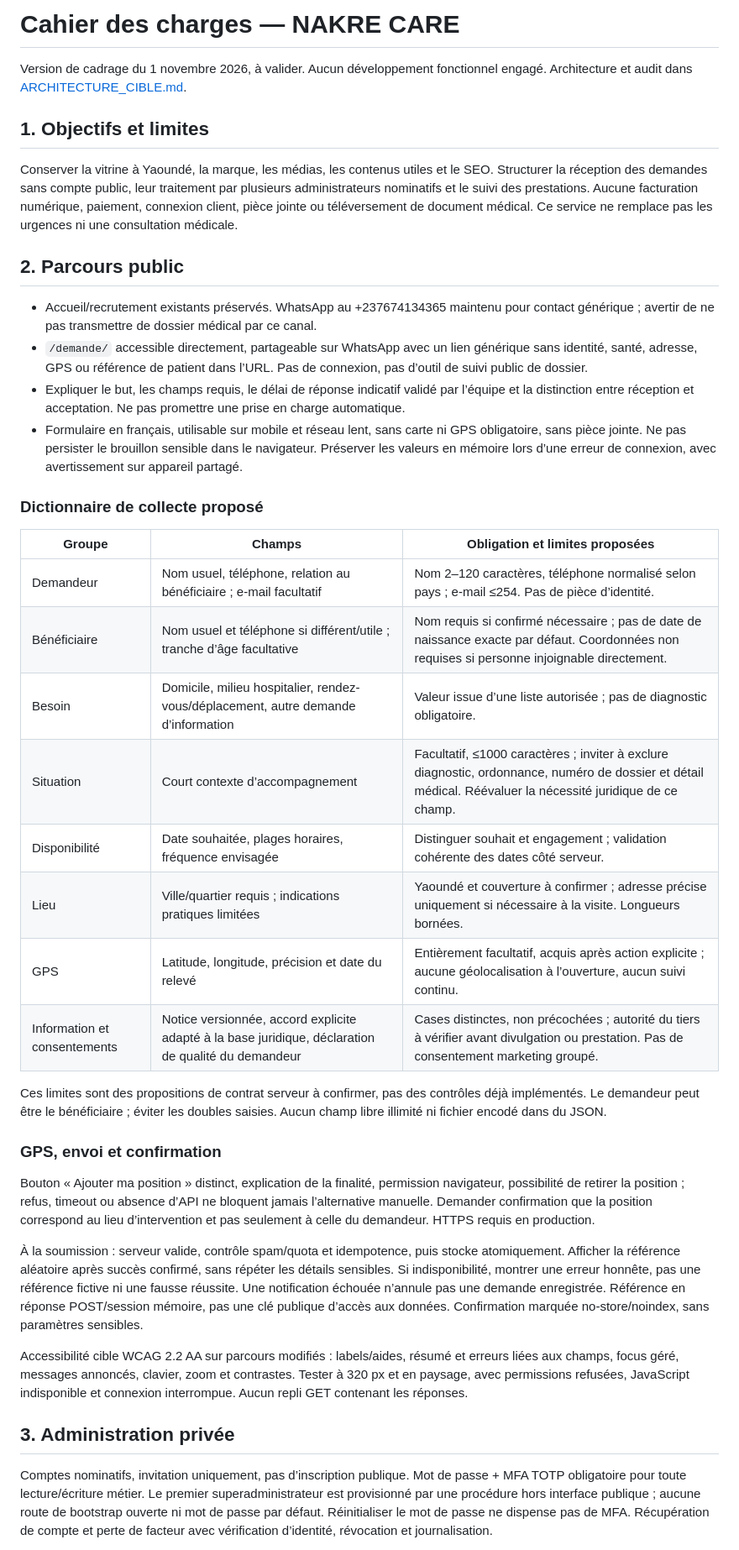
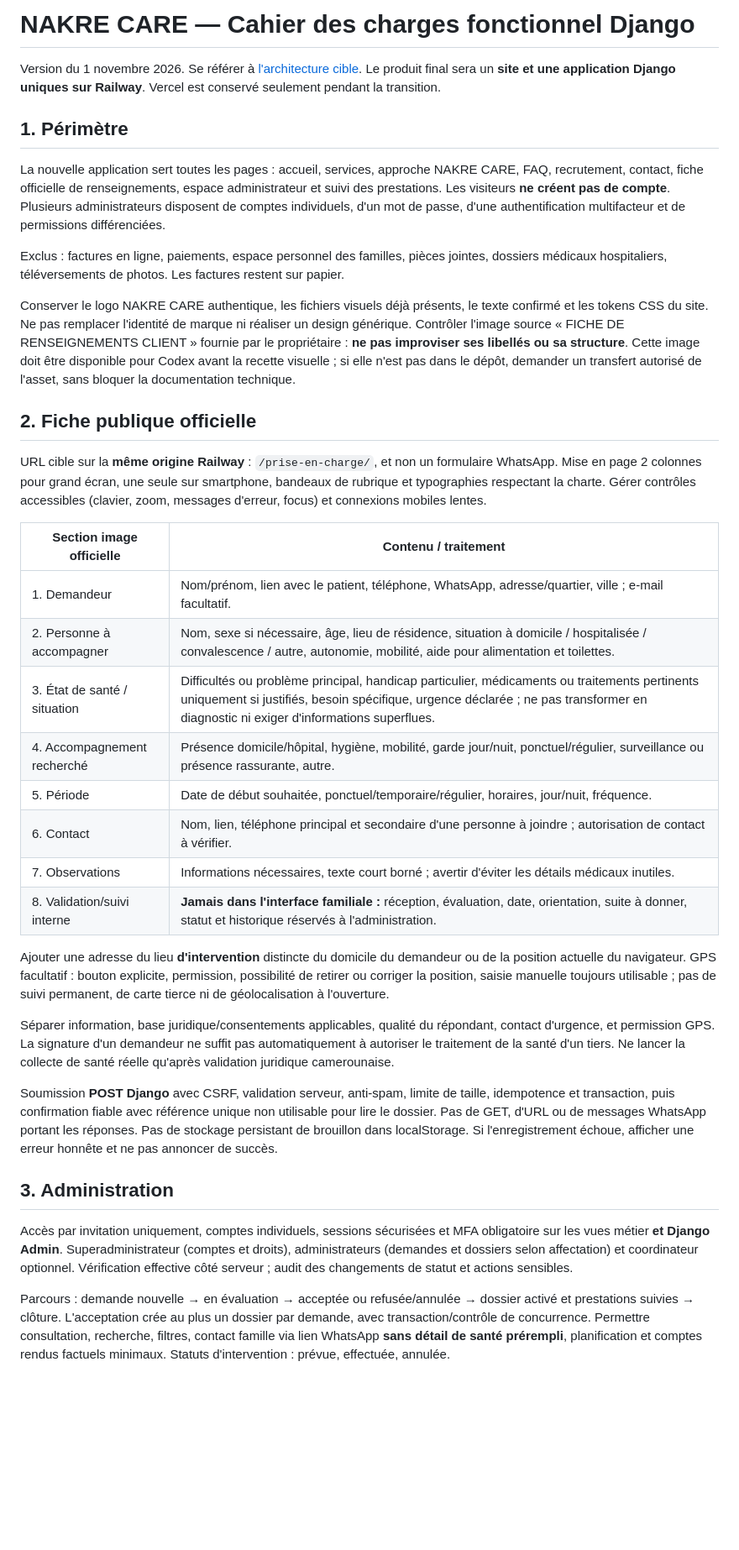
Before and after one commit to ndongorenevaldez-design/nakre-care, a Markdown page: docs/CAHIER_DES_CHARGES.md, the part around one of its changes. Shown at 84% size. Drawn GitHub-style; blank space fills up the shorter version.

Commit message:
docs: aligner docs/CAHIER_DES_CHARGES.md sur Django complet Railway et transition Vercel

```diff
--- a/docs/CAHIER_DES_CHARGES.md
+++ b/docs/CAHIER_DES_CHARGES.md
@@ -1,42 +1,39 @@
-# Cahier des charges — NAKRE CARE
+# NAKRE CARE — Cahier des charges fonctionnel Django
 
-Version de cadrage du 1 novembre 2026, à valider. Aucun développement fonctionnel engagé. Architecture et audit dans [ARCHITECTURE_CIBLE.md](ARCHITECTURE_CIBLE.md).
+Version du 1 novembre 2026. Se référer à [l'architecture cible](ARCHITECTURE_CIBLE.md). Le produit final sera un **site et une application Django uniques sur Railway**. Vercel est conservé seulement pendant la transition.
 
-## 1. Objectifs et limites
+## 1. Périmètre
 
-Conserver la vitrine à Yaoundé, la marque, les médias, les contenus utiles et le SEO. Structurer la réception des demandes sans compte public, leur traitement par plusieurs administrateurs nominatifs et le suivi des prestations. Aucune facturation numérique, paiement, connexion client, pièce jointe ou téléversement de document médical. Ce service ne remplace pas les urgences ni une consultation médicale.
+La nouvelle application sert toutes les pages : accueil, services, approche NAKRE CARE, FAQ, recrutement, contact, fiche officielle de renseignements, espace administrateur et suivi des prestations. Les visiteurs **ne créent pas de compte**. Plusieurs administrateurs disposent de comptes individuels, d'un mot de passe, d'une authentification multifacteur et de permissions différenciées.
 
-## 2. Parcours public
+Exclus : factures en ligne, paiements, espace personnel des familles, pièces jointes, dossiers médicaux hospitaliers, téléversements de photos. Les factures restent sur papier.
 
-- Accueil/recrutement existants préservés. WhatsApp au +237674134365 maintenu pour contact générique ; avertir de ne pas transmettre de dossier médical par ce canal.
-- `/demande/` accessible directement, partageable sur WhatsApp avec un lien générique sans identité, santé, adresse, GPS ou référence de patient dans l’URL. Pas de connexion, pas d’outil de suivi public de dossier.
-- Expliquer le but, les champs requis, le délai de réponse indicatif validé par l’équipe et la distinction entre réception et acceptation. Ne pas promettre une prise en charge automatique.
-- Formulaire en français, utilisable sur mobile et réseau lent, sans carte ni GPS obligatoire, sans pièce jointe. Ne pas persister le brouillon sensible dans le navigateur. Préserver les valeurs en mémoire lors d’une erreur de connexion, avec avertissement sur appareil partagé.
+Conserver le logo NAKRE CARE authentique, les fichiers visuels déjà présents, le texte confirmé et les tokens CSS du site. Ne pas remplacer l'identité de marque ni réaliser un design générique. Contrôler l'image source « FICHE DE RENSEIGNEMENTS CLIENT » fournie par le propriétaire : **ne pas improviser ses libellés ou sa structure**. Cette image doit être disponible pour Codex avant la recette visuelle ; si elle n'est pas dans le dépôt, demander un transfert autorisé de l'asset, sans bloquer la documentation technique.
 
-### Dictionnaire de collecte proposé
+## 2. Fiche publique officielle
 
-| Groupe | Champs | Obligation et limites proposées |
-| --- | --- | --- |
-| Demandeur | Nom usuel, téléphone, relation au bénéficiaire ; e-mail facultatif | Nom 2–120 caractères, téléphone normalisé selon pays ; e-mail ≤254. Pas de pièce d’identité. |
-| Bénéficiaire | Nom usuel et téléphone si différent/utile ; tranche d’âge facultative | Nom requis si confirmé nécessaire ; pas de date de naissance exacte par défaut. Coordonnées non requises si personne injoignable directement. |
-| Besoin | Domicile, milieu hospitalier, rendez-vous/déplacement, autre demande d’information | Valeur issue d’une liste autorisée ; pas de diagnostic obligatoire. |
-| Situation | Court contexte d’accompagnement | Facultatif, ≤1000 caractères ; inviter à exclure diagnostic, ordonnance, numéro de dossier et détail médical. Réévaluer la nécessité juridique de ce champ. |
-| Disponibilité | Date souhaitée, plages horaires, fréquence envisagée | Distinguer souhait et engagement ; validation cohérente des dates côté serveur. |
-| Lieu | Ville/quartier requis ; indications pratiques limitées | Yaoundé et couverture à confirmer ; adresse précise uniquement si nécessaire à la visite. Longueurs bornées. |
-| GPS | Latitude, longitude, précision et date du relevé | Entièrement facultatif, acquis après action explicite ; aucune géolocalisation à l’ouverture, aucun suivi continu. |
-| Information et consentements | Notice versionnée, accord explicite adapté à la base juridique, déclaration de qualité du demandeur | Cases distinctes, non précochées ; autorité du tiers à vérifier avant divulgation ou prestation. Pas de consentement marketing groupé. |
+URL cible sur la **même origine Railway** : `/prise-en-charge/`, et non un formulaire WhatsApp. Mise en page 2 colonnes pour grand écran, une seule sur smartphone, bandeaux de rubrique et typographies respectant la charte. Gérer contrôles accessibles (clavier, zoom, messages d'erreur, focus) et connexions mobiles lentes.
 
-Ces limites sont des propositions de contrat serveur à confirmer, pas des contrôles déjà implémentés. Le demandeur peut être le bénéficiaire ; éviter les doubles saisies. Aucun champ libre illimité ni fichier encodé dans du JSON.
+| Section image officielle | Contenu / traitement |
+| --- | --- |
+| 1. Demandeur | Nom/prénom, lien avec le patient, téléphone, WhatsApp, adresse/quartier, ville ; e-mail facultatif. |
+| 2. Personne à accompagner | Nom, sexe si nécessaire, âge, lieu de résidence, situation à domicile / hospitalisée / convalescence / autre, autonomie, mobilité, aide pour alimentation et toilettes. |
+| 3. État de santé / situation | Difficultés ou problème principal, handicap particulier, médicaments ou traitements pertinents uniquement si justifiés, besoin spécifique, urgence déclarée ; ne pas transformer en diagnostic ni exiger d'informations superflues. |
+| 4. Accompagnement recherché | Présence domicile/hôpital, hygiène, mobilité, garde jour/nuit, ponctuel/régulier, surveillance ou présence rassurante, autre. |
+| 5. Période | Date de début souhaitée, ponctuel/temporaire/régulier, horaires, jour/nuit, fréquence. |
+| 6. Contact | Nom, lien, téléphone principal et secondaire d'une personne à joindre ; autorisation de contact à vérifier. |
+| 7. Observations | Informations nécessaires, texte court borné ; avertir d'éviter les détails médicaux inutiles. |
+| 8. Validation/suivi interne | **Jamais dans l'interface familiale :** réception, évaluation, date, orientation, suite à donner, statut et historique réservés à l'administration. |
 
-### GPS, envoi et confirmation
+Ajouter une adresse du lieu **d'intervention** distincte du domicile du demandeur ou de la position actuelle du navigateur. GPS facultatif : bouton explicite, permission, possibilité de retirer ou corriger la position, saisie manuelle toujours utilisable ; pas de suivi permanent, de carte tierce ni de géolocalisation à l'ouverture.
 
-Bouton « Ajouter ma position » distinct, explication de la finalité, permission navigateur, possibilité de retirer la position ; refus, timeout ou absence d’API ne bloquent jamais l’alternative manuelle. Demander confirmation que la position correspond au lieu d’intervention et pas seulement à celle du demandeur. HTTPS requis en production.
+Séparer information, base juridique/consentements applicables, qualité du répondant, contact d'urgence, et permission GPS. La signature d'un demandeur ne suffit pas automatiquement à autoriser le traitement de la santé d'un tiers. Ne lancer la collecte de santé réelle qu'après validation juridique camerounaise.
 
-À la soumission : serveur valide, contrôle spam/quota et idempotence, puis stocke atomiquement. Afficher la référence aléatoire après succès confirmé, sans répéter les détails sensibles. Si indisponibilité, montrer une erreur honnête, pas une référence fictive ni une fausse réussite. Une notification échouée n’annule pas une demande enregistrée. Référence en réponse POST/session mémoire, pas une clé publique d’accès aux données. Confirmation marquée no-store/noindex, sans paramètres sensibles.
+Soumission **POST Django** avec CSRF, validation serveur, anti-spam, limite de taille, idempotence et transaction, puis confirmation fiable avec référence unique non utilisable pour lire le dossier. Pas de GET, d'URL ou de messages WhatsApp portant les réponses. Pas de stockage persistant de brouillon dans localStorage. Si l'enregistrement échoue, afficher une erreur honnête et ne pas annoncer de succès.
 
-Accessibilité cible WCAG 2.2 AA sur parcours modifiés : labels/aides, résumé et erreurs liées aux champs, focus géré, messages annoncés, clavier, zoom et contrastes. Tester à 320 px et en paysage, avec permissions refusées, JavaScript indisponible et connexion interrompue. Aucun repli GET contenant les réponses.
+## 3. Administration
 
-## 3. Administration privée
+Accès par invitation uniquement, comptes individuels, sessions sécurisées et MFA obligatoire sur les vues métier **et Django Admin**. Superadministrateur (comptes et droits), administrateurs (demandes et dossiers selon affectation) et coordinateur optionnel. Vérification effective côté serveur ; audit des changements de statut et actions sensibles.
 
-Comptes nominatifs, invitation uniquement, pas d’inscription publique. Mot de passe + MFA TOTP obligatoire pour toute lecture/écriture métier. Le premier superadministrateur est provisionné par une procédure hors interface publique ; aucune route de bootstrap ouverte ni mot de passe par défaut. Réinitialiser le mot de passe ne dispense pas de MFA. Récupération de compte et perte de facteur avec vérification d’identité, révocation et journalisation.
+Parcours : demande nouvelle → en évaluation → acceptée ou refusée/annulée → dossier activé et prestations suivies → clôture. L'acceptation crée au plus un dossier par demande, avec transaction/contrôle de concurrence. Permettre consultation, recherche, filtres, contact famille via lien WhatsApp **sans détail de santé prérempli**, planification et comptes rendus factuels minimaux. Statuts d'intervention : prévue, effectuée, annulée.
 
```
Also changed, not shown: other parts of docs/CAHIER_DES_CHARGES.md (+15 -34 lines).
